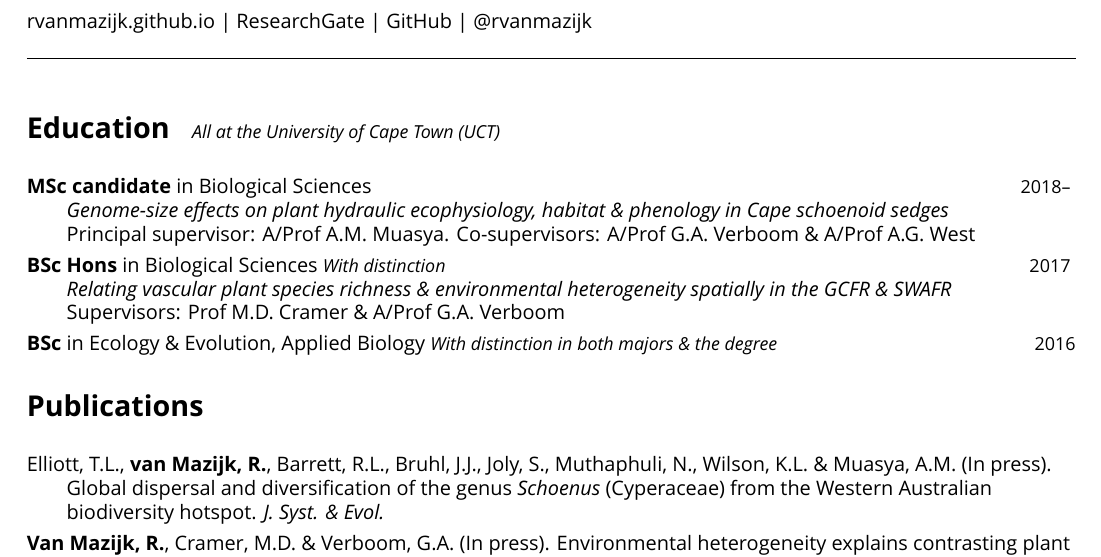
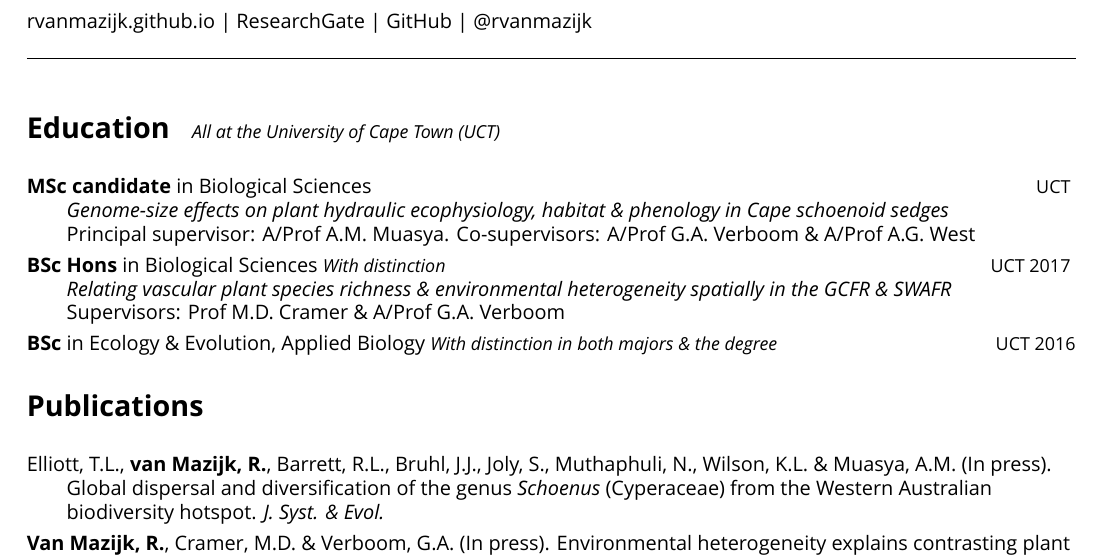
Before and after one commit to rvanmazijk/cv, a LaTeX CV (RvanMazijk_CV_full.tex, which reads etc/education.tex): part of page 1 of 5, cut so that both start at the same text. Compiled offline with XeLaTeX; a missing font is replaced by an installed copy or a similar font.

Commit message:
Update education.tex

```diff
--- a/etc/education.tex
+++ b/etc/education.tex
@@ -1,18 +1,18 @@
 \begin{hangparas}{2em}{1}
 
-\textbf{MSc candidate} in Biological Sciences      \hfill {\small 2018--} \break
+\textbf{MSc candidate} in Biological Sciences \hfill {\small UCT} \break %2018--
 \textit{Genome-size effects on plant hydraulic ecophysiology, habitat \&
   phenology in Cape schoenoid sedges} \break
 Principal supervisor: A/Prof A.M. Muasya. Co-supervisors: A/Prof G.A. Verboom
   \& A/Prof A.G. West
 
 \textbf{BSc Hons} in Biological Sciences {\small \textit{With distinction}}
-                                                     \hfill {\small 2017} \break
+                                                 \hfill {\small UCT 2017} \break
 \textit{Relating vascular plant species richness \& environmental heterogeneity
   spatially in the GCFR \& SWAFR} \break
 Supervisors: Prof M.D. Cramer \& A/Prof G.A. Verboom
 
 \textbf{BSc} in Ecology \& Evolution, Applied Biology {\small \textit{With
-  distinction in both majors \& the degree}}         \hfill {\small 2016}
+  distinction in both majors \& the degree}}            \hfill {\small UCT 2016}
 
 \end{hangparas}
```
